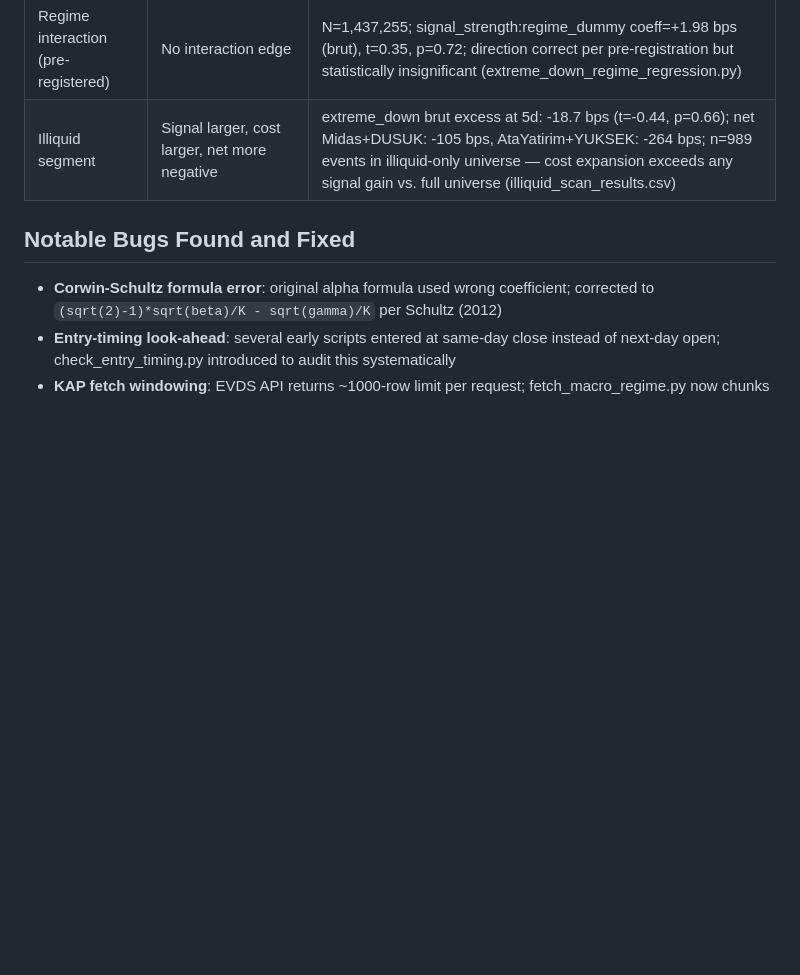
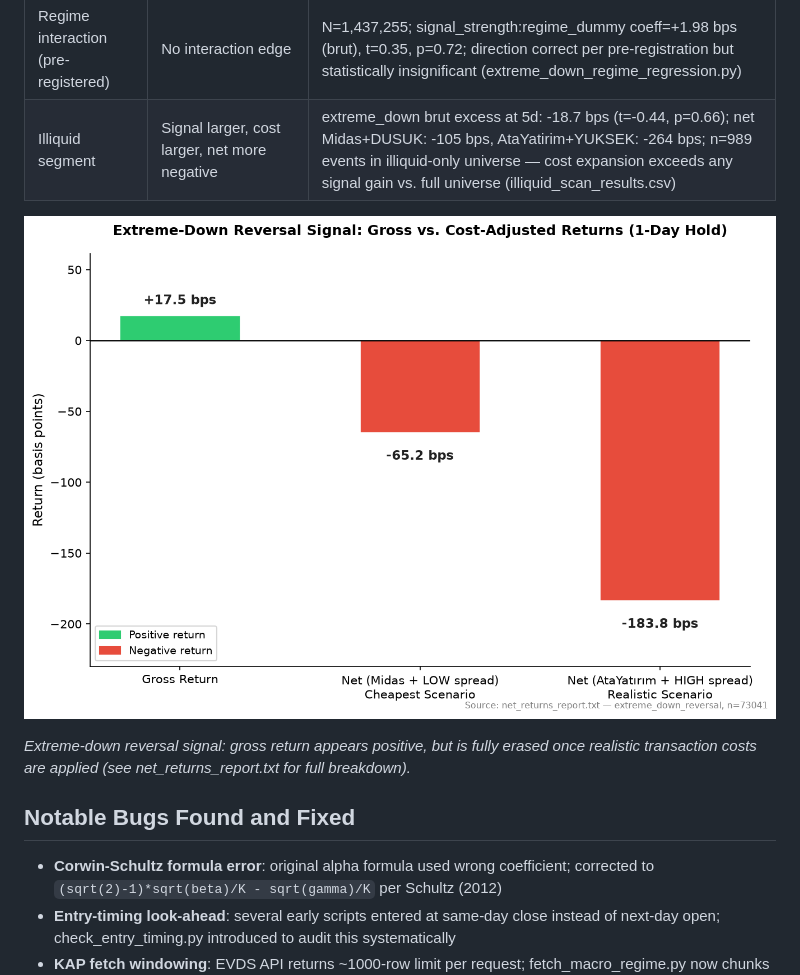
Before and after one commit to alikesici1718-png/bist-signal-research, a Markdown page: README.md, the part around the change. Drawn GitHub-style; pictures changed too: visualizations/cost_adjusted_return_comparison.png (added); blank space fills up the shorter version.

Commit message:
Add cost-adjusted return visualization for extreme-down reversal signal

```diff
--- a/README.md
+++ b/README.md
@@ -27,6 +27,10 @@ This repository tests four categories of hypotheses on Turkish equity markets (B
 | Institutional flow | No edge | Capital increase and insider trading pilots: insufficient signal frequency for robust test |
 | Regime interaction (pre-registered) | No interaction edge | N=1,437,255; signal_strength:regime_dummy coeff=+1.98 bps (brut), t=0.35, p=0.72; direction correct per pre-registration but statistically insignificant (extreme_down_regime_regression.py) |
 | Illiquid segment | Signal larger, cost larger, net more negative | extreme_down brut excess at 5d: -18.7 bps (t=-0.44, p=0.66); net Midas+DUSUK: -105 bps, AtaYatirim+YUKSEK: -264 bps; n=989 events in illiquid-only universe — cost expansion exceeds any signal gain vs. full universe (illiquid_scan_results.csv) |
+
+![Cost-Adjusted Returns](visualizations/cost_adjusted_return_comparison.png)
+
+*Extreme-down reversal signal: gross return appears positive, but is fully erased once realistic transaction costs are applied (see net_returns_report.txt for full breakdown).*
 
 ## Notable Bugs Found and Fixed
 
```
